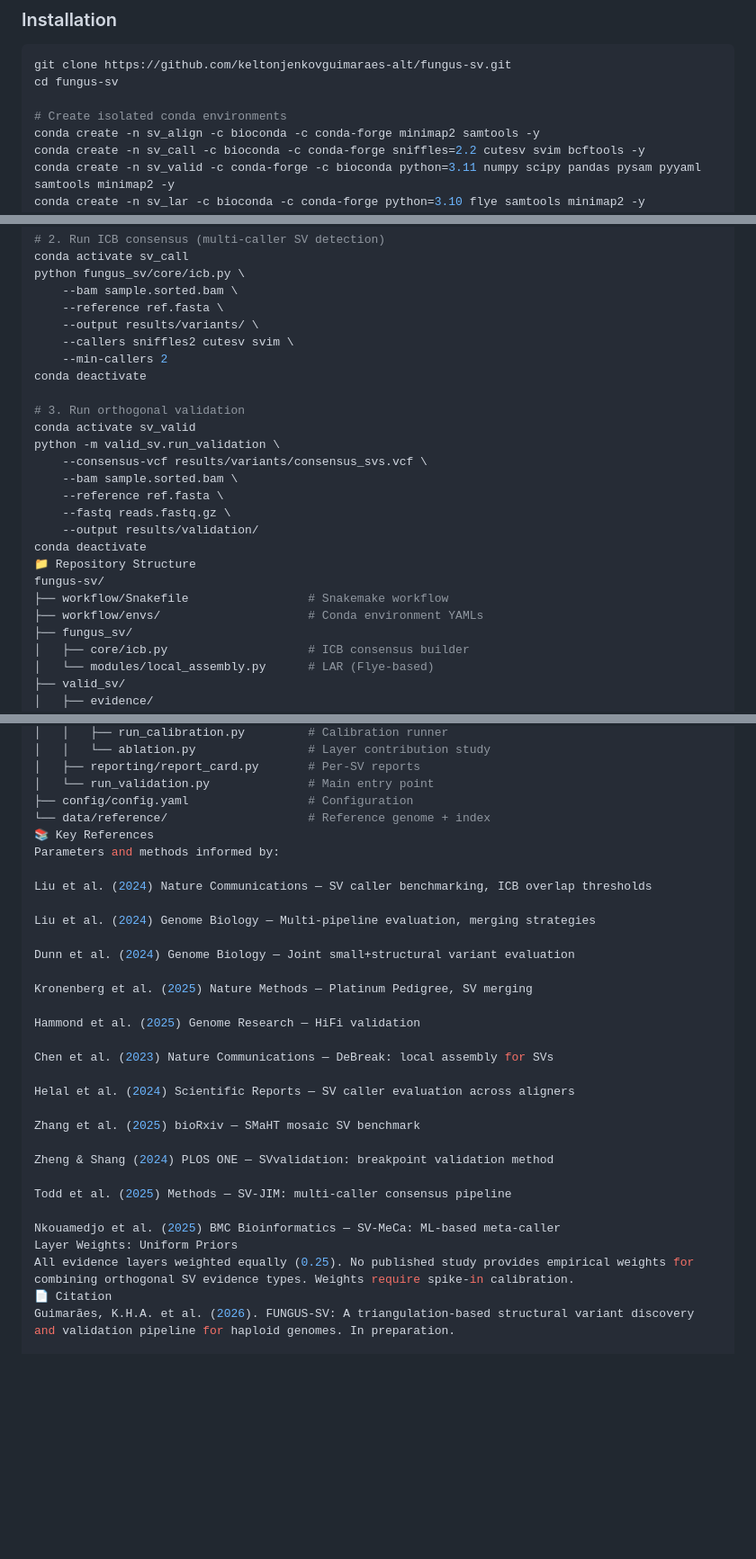
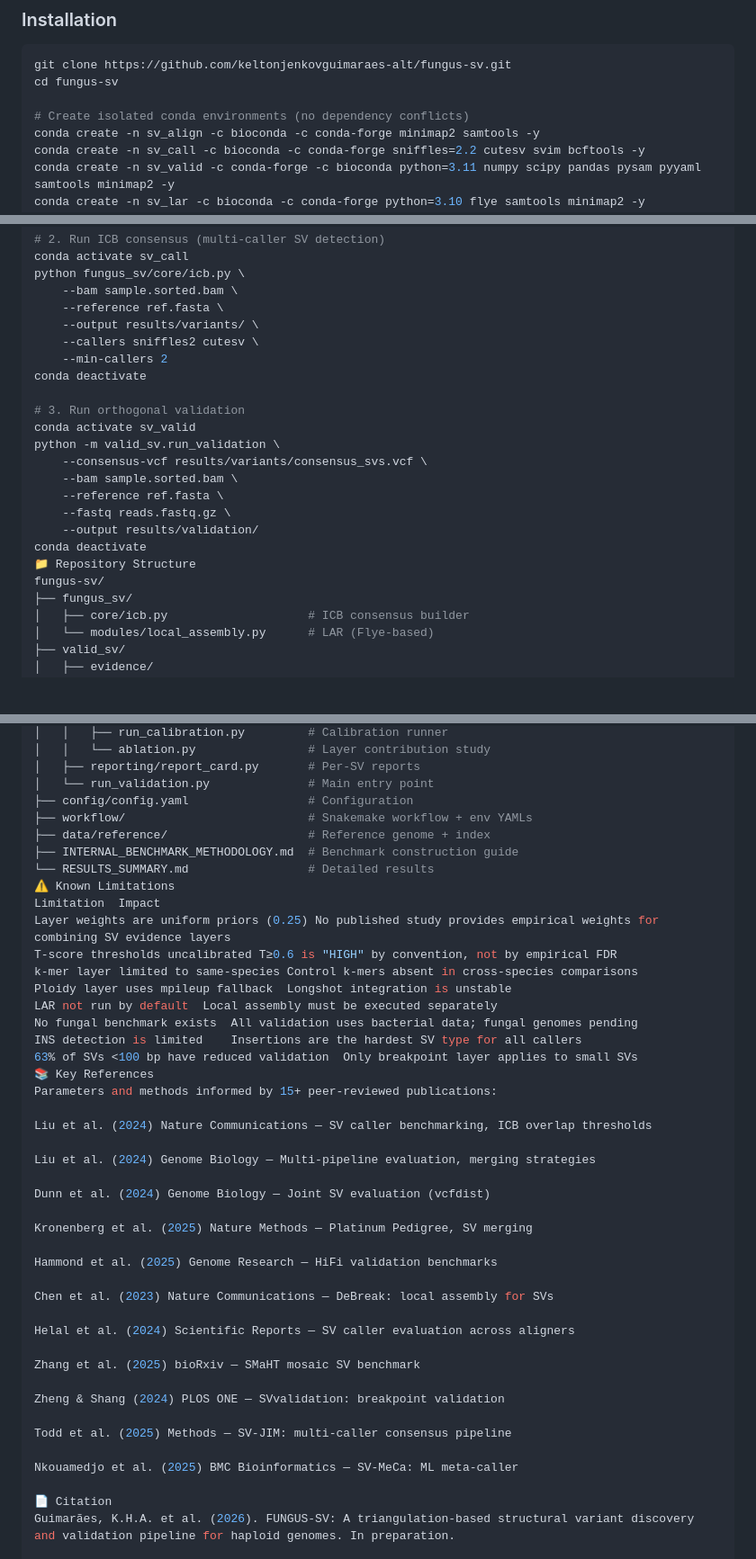
Before and after one commit to keltonjenkovguimaraes-alt/fungus-sv, a Markdown page: README.md, 3 parts joined by grey strips. Shown at 90% size. GitHub-like rendering; blank space fills up the shorter version.

```diff
--- a/README.md
+++ b/README.md
@@ -92,7 +109,7 @@ PacBio HiFi reads (*.fastq.gz)
 git clone https://github.com/keltonjenkovguimaraes-alt/fungus-sv.git
 cd fungus-sv
 
-# Create isolated conda environments
+# Create isolated conda environments (no dependency conflicts)
 conda create -n sv_align -c bioconda -c conda-forge minimap2 samtools -y
 conda create -n sv_call -c bioconda -c conda-forge sniffles=2.2 cutesv svim bcftools -y
 conda create -n sv_valid -c conda-forge -c bioconda python=3.11 numpy scipy pandas pysam pyyaml samtools minimap2 -y
@@ -112,7 +129,7 @@ python fungus_sv/core/icb.py \
     --bam sample.sorted.bam \
     --reference ref.fasta \
     --output results/variants/ \
-    --callers sniffles2 cutesv svim \
+    --callers sniffles2 cutesv \
     --min-callers 2
 conda deactivate
 
@@ -127,8 +144,6 @@ python -m valid_sv.run_validation \
 conda deactivate
 📁 Repository Structure
 fungus-sv/
-├── workflow/Snakefile                 # Snakemake workflow
-├── workflow/envs/                     # Conda environment YAMLs
 ├── fungus_sv/
 │   ├── core/icb.py                    # ICB consensus builder
 │   └── modules/local_assembly.py      # LAR (Flye-based)
@@ -148,19 +163,32 @@ fungus-sv/
 │   ├── reporting/report_card.py       # Per-SV reports
 │   └── run_validation.py              # Main entry point
 ├── config/config.yaml                 # Configuration
-└── data/reference/                    # Reference genome + index
+├── workflow/                          # Snakemake workflow + env YAMLs
+├── data/reference/                    # Reference genome + index
+├── INTERNAL_BENCHMARK_METHODOLOGY.md  # Benchmark construction guide
+└── RESULTS_SUMMARY.md                 # Detailed results
+⚠️ Known Limitations
+Limitation	Impact
+Layer weights are uniform priors (0.25)	No published study provides empirical weights for combining SV evidence layers
+T-score thresholds uncalibrated	T≥0.6 is "HIGH" by convention, not by empirical FDR
+k-mer layer limited to same-species	Control k-mers absent in cross-species comparisons
+Ploidy layer uses mpileup fallback	Longshot integration is unstable
+LAR not run by default	Local assembly must be executed separately
+No fungal benchmark exists	All validation uses bacterial data; fungal genomes pending
+INS detection is limited	Insertions are the hardest SV type for all callers
+63% of SVs <100 bp have reduced validation	Only breakpoint layer applies to small SVs
 📚 Key References
-Parameters and methods informed by:
+Parameters and methods informed by 15+ peer-reviewed publications:
 
 Liu et al. (2024) Nature Communications — SV caller benchmarking, ICB overlap thresholds
 
 Liu et al. (2024) Genome Biology — Multi-pipeline evaluation, merging strategies
 
-Dunn et al. (2024) Genome Biology — Joint small+structural variant evaluation
+Dunn et al. (2024) Genome Biology — Joint SV evaluation (vcfdist)
 
 Kronenberg et al. (2025) Nature Methods — Platinum Pedigree, SV merging
 
-Hammond et al. (2025) Genome Research — HiFi validation
+Hammond et al. (2025) Genome Research — HiFi validation benchmarks
 
 Chen et al. (2023) Nature Communications — DeBreak: local assembly for SVs
 
@@ -168,13 +196,12 @@ Helal et al. (2024) Scientific Reports — SV caller evaluation across aligners
 
 Zhang et al. (2025) bioRxiv — SMaHT mosaic SV benchmark
 
-Zheng & Shang (2024) PLOS ONE — SVvalidation: breakpoint validation method
+Zheng & Shang (2024) PLOS ONE — SVvalidation: breakpoint validation
 
 Todd et al. (2025) Methods — SV-JIM: multi-caller consensus pipeline
 
-Nkouamedjo et al. (2025) BMC Bioinformatics — SV-MeCa: ML-based meta-caller
-Layer Weights: Uniform Priors
-All evidence layers weighted equally (0.25). No published study provides empirical weights for combining orthogonal SV evidence types. Weights require spike-in calibration.
+Nkouamedjo et al. (2025) BMC Bioinformatics — SV-MeCa: ML meta-caller
+
 📄 Citation
 Guimarães, K.H.A. et al. (2026). FUNGUS-SV: A triangulation-based structural variant discovery and validation pipeline for haploid genomes. In preparation.
 
```
Also changed, not shown: other parts of README.md (+40 -23 lines).
